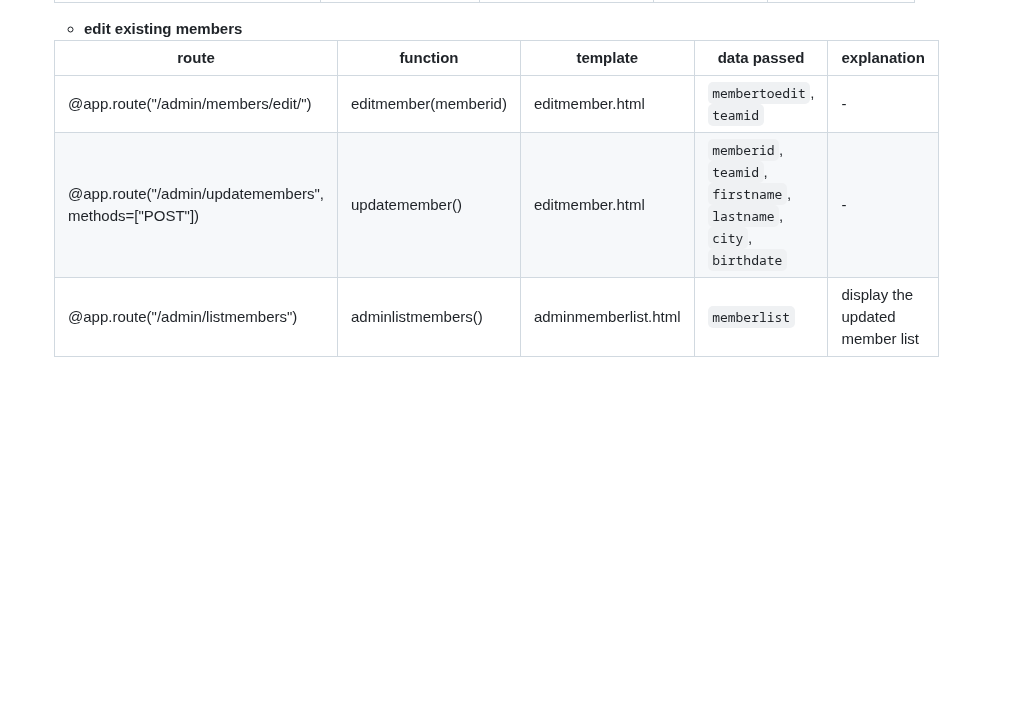
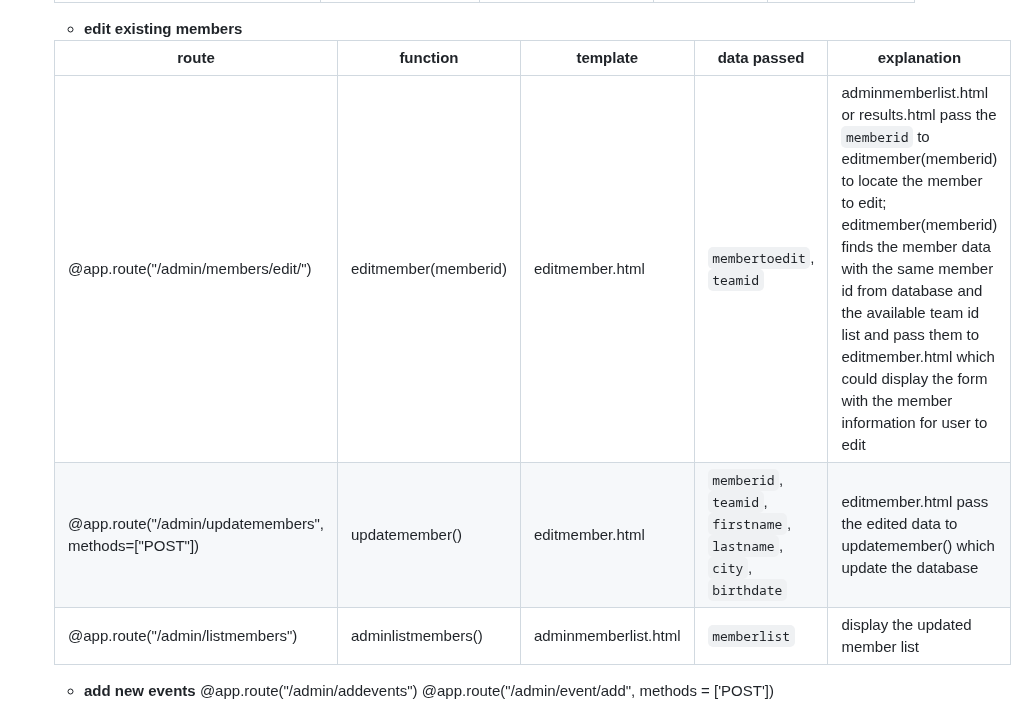
Before and after one commit to twoyoung/NZ-Olympics-Web-App, a Markdown page: README.md, the part around the change. Drawn GitHub-style; blank space fills up the shorter version.

```diff
--- a/README.md
+++ b/README.md
@@ -38,8 +38,8 @@ COMP636 Web App
 
   | route | function | template | data passed | explanation |
   | --- | --- | --- | --- | --- |
-  | @app.route("/admin/members/edit/<memberid>") | editmember(memberid) | editmember.html | `membertoedit`, `teamid` | - |
-  | @app.route("/admin/updatemembers", methods=["POST"]) | updatemember() | editmember.html | `memberid`, `teamid`, `firstname`, `lastname`, `city`, `birthdate` | - |
+  | @app.route("/admin/members/edit/<memberid>") | editmember(memberid) | editmember.html | `membertoedit`, `teamid` |   adminmemberlist.html or results.html pass the `memberid` to editmember(memberid) to locate the member to edit; editmember(memberid) finds the member data with the same member id from database and the available team id list and pass them to editmember.html which could display the form with the member information for user to edit|
+  | @app.route("/admin/updatemembers", methods=["POST"]) | updatemember() | editmember.html | `memberid`, `teamid`, `firstname`, `lastname`, `city`, `birthdate` | editmember.html pass the edited data to updatemember() which update the database |
   | @app.route("/admin/listmembers") | adminlistmembers() | adminmemberlist.html | `memberlist` | display the updated member list |
   - **add new events**
   @app.route("/admin/addevents")
```
